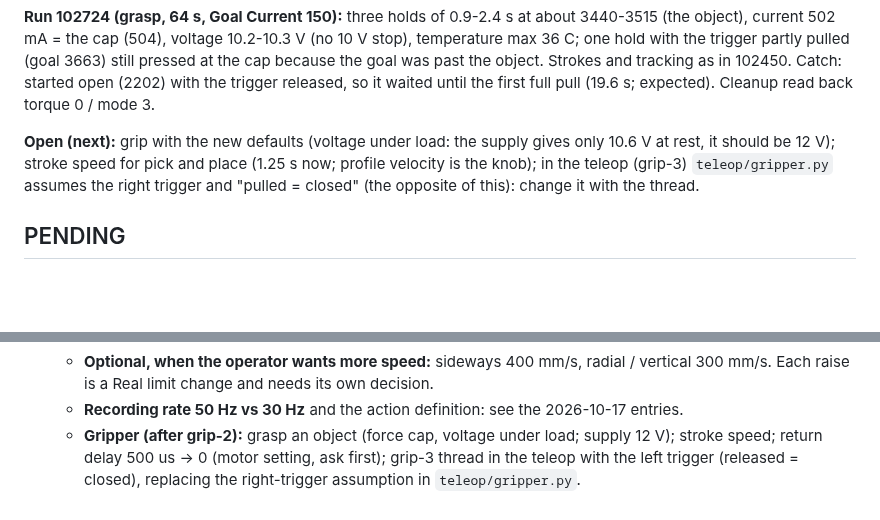
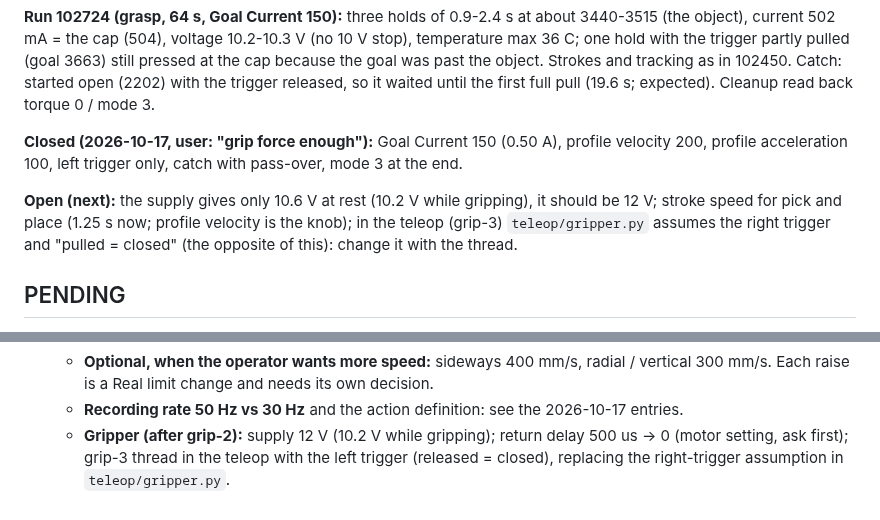
Before and after one commit to sunuk00/rb5, a Markdown page: docs/decisions.md, 2 parts joined by grey strips. Drawn GitHub-style; blank space fills up the shorter version.

Commit message:
grip-2: closed (goal current 150, profile velocity 200, acceleration 100; user: grip force enough)
Co-Authored-By: Claude Opus 5.5 <noreply@anthropic.com>

```diff
--- a/docs/decisions.md
+++ b/docs/decisions.md
@@ -1859,8 +1859,10 @@ the trigger partly pulled (goal 3663) still pressed at the cap because the goal
 Strokes and tracking as in 102450. Catch: started open (2202) with the trigger released, so it waited
 until the first full pull (19.6 s; expected). Cleanup read back torque 0 / mode 3.
 
-**Open (next):** grip with the new defaults (voltage under load: the supply gives only 10.6 V at rest, it
-should be 12 V); stroke speed for pick and place (1.25 s now; profile velocity is the
+**Closed (2026-10-17, user: "grip force enough"):** Goal Current 150 (0.50 A), profile velocity 200,
+profile acceleration 100, left trigger only, catch with pass-over, mode 3 at the end.
+
+**Open (next):** the supply gives only 10.6 V at rest (10.2 V while gripping), it should be 12 V; stroke speed for pick and place (1.25 s now; profile velocity is the
 knob); in the teleop (grip-3) `teleop/gripper.py` assumes the right trigger and "pulled = closed" (the
 opposite of this): change it with the thread.
 
@@ -1891,6 +1893,6 @@ opposite of this): change it with the thread.
   - **Optional, when the operator wants more speed:** sideways 400 mm/s, radial / vertical 300 mm/s.
     Each raise is a Real limit change and needs its own decision.
   - **Recording rate 50 Hz vs 30 Hz** and the action definition: see the 2026-10-17 entries.
-  - **Gripper (after grip-2):** grasp an object (force cap, voltage under load; supply 12 V); stroke speed;
-    return delay 500 us -> 0 (motor setting, ask first); grip-3 thread in the teleop with the left trigger
-    (released = closed), replacing the right-trigger assumption in `teleop/gripper.py`.
+  - **Gripper (after grip-2):** supply 12 V (10.2 V while gripping); return delay 500 us -> 0 (motor
+    setting, ask first); grip-3 thread in the teleop with the left trigger (released = closed), replacing
+    the right-trigger assumption in `teleop/gripper.py`.
```
Also changed, not shown: docs/hardware.md (+2 -1 lines).
